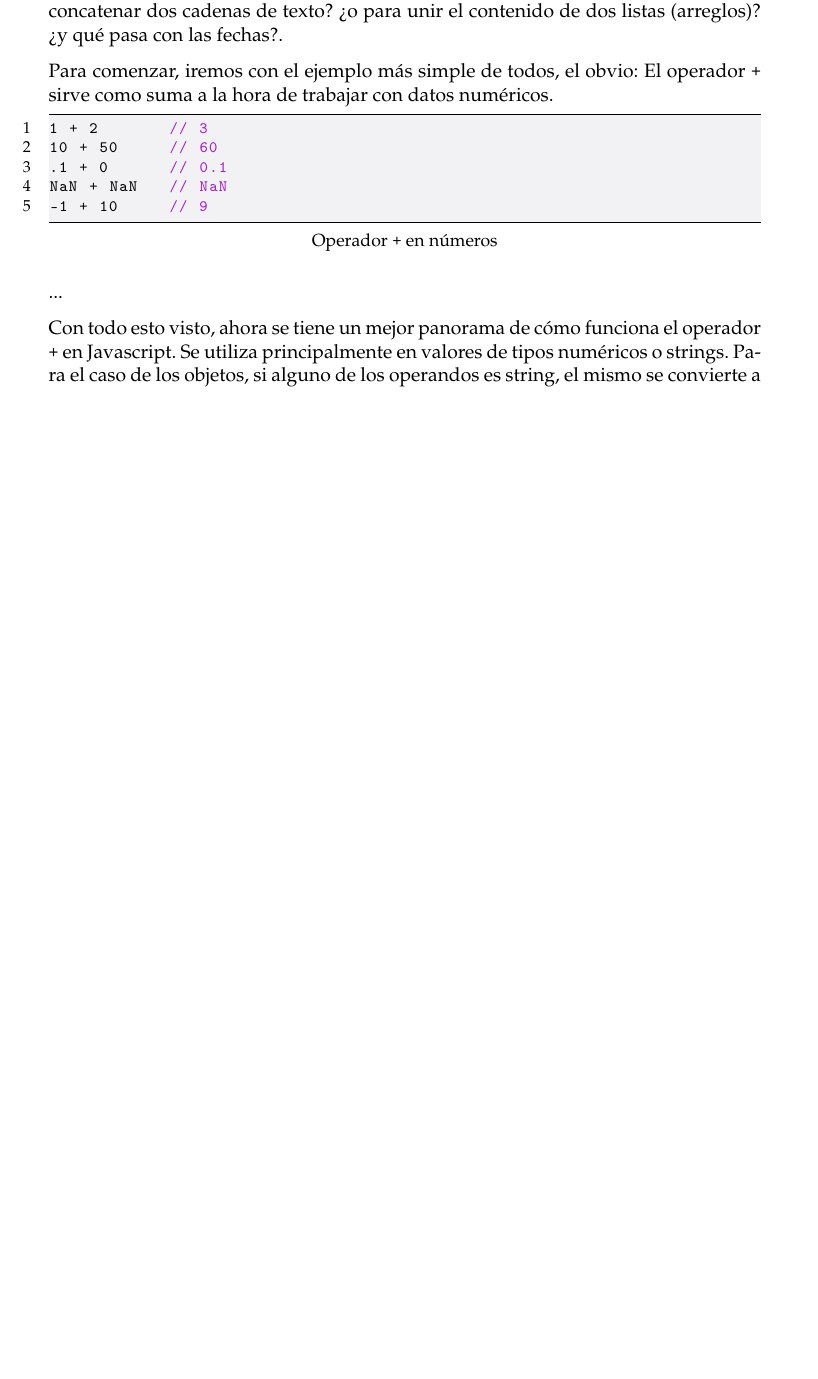
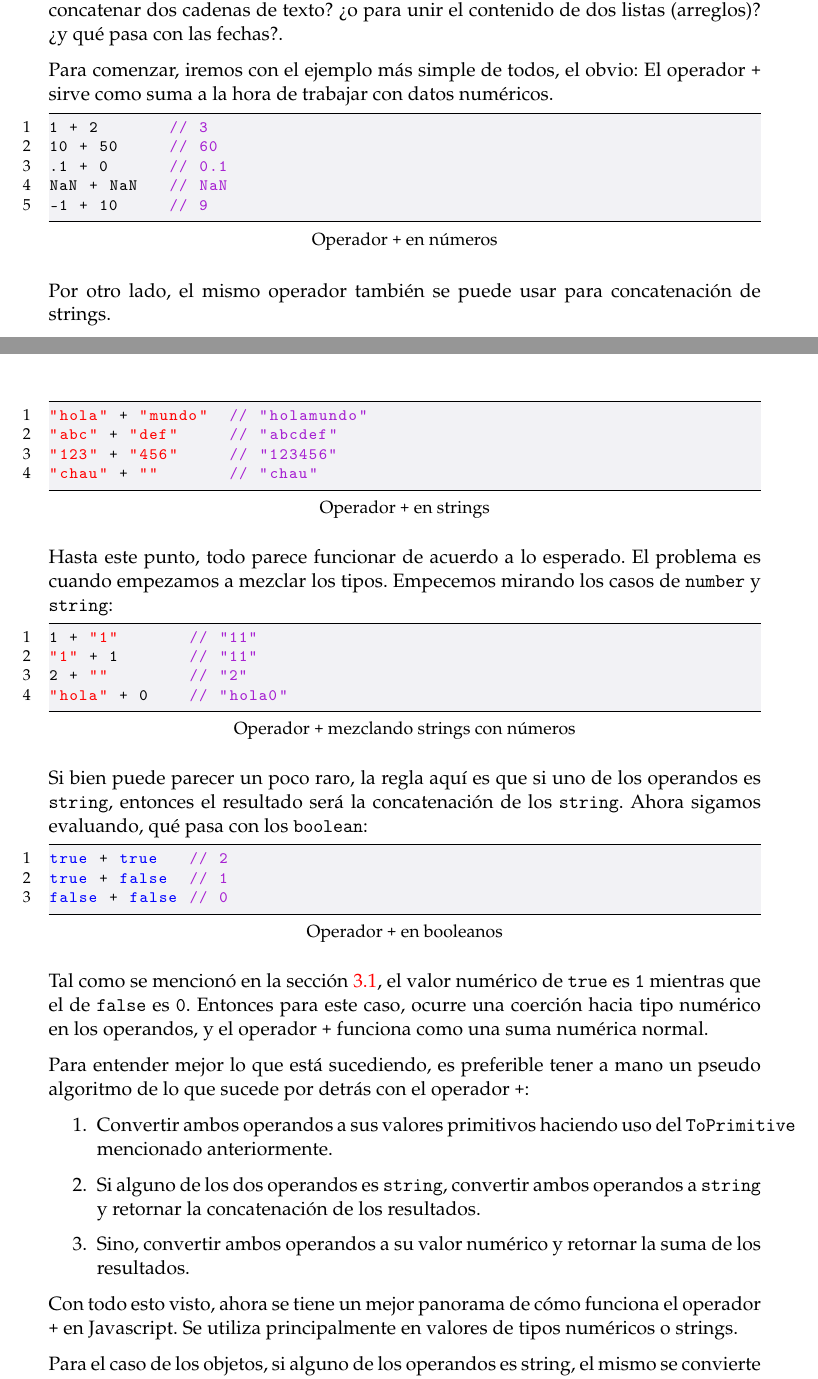
Before and after one commit to rferromoreno/tesis, a LaTeX thesis (main.tex, which reads Chapters/Coercion/index.tex): part of page 19 of 45 before the commit and two parts of pages 19 and 20 of 46 after it, the two joined at a grey line, cut so that both start at the same text, the shorter picture padded with empty space. Compiled offline with pdfLaTeX.

Commit message:
Mas cosas para coercion

```diff
--- a/Chapters/Coercion/index.tex
+++ b/Chapters/Coercion/index.tex
@@ -101,9 +101,47 @@ NaN + NaN		// NaN
 -1 + 10			// 9
 \end{lstlisting}
 
-...
+Por otro lado, el mismo operador también se puede usar para concatenación de strings.
 
-Con todo esto visto, ahora se tiene un mejor panorama de cómo funciona el operador \code{+} en Javascript. Se utiliza principalmente en valores de tipos numéricos o strings. Para el caso de los objetos, si alguno de los operandos es string, el mismo se convierte a string, en caso contrario, se convierte a número. Para el caso de los arreglos, el operador \code{+} no funciona como en otros lenguajes. Para concatenar arreglos es necesario utilizar el método \code{concat} o hacer uso de alguna librería externa.
+\begin{lstlisting}[title={Operador \code{+} en strings}]
+"hola" + "mundo"	// "holamundo"
+"abc" + "def"			// "abcdef"
+"123" + "456"			// "123456"
+"chau" + ""				// "chau"
+\end{lstlisting}
+
+Hasta este punto, todo parece funcionar de acuerdo a lo esperado. El problema es cuando empezamos a mezclar los tipos. Empecemos mirando los casos de \code{number} y \code{string}:
+
+\begin{lstlisting}[title={Operador \code{+} mezclando strings con números}]
+1 + "1"				// "11"
+"1" + 1				// "11"
+2 + ""				// "2"
+"hola" + 0		// "hola0"
+\end{lstlisting}
+
+Si bien puede parecer un poco raro, la regla aquí es que si uno de los operandos es \code{string}, entonces el resultado será la concatenación de los \code{string}. Ahora sigamos evaluando, qué pasa con los \code{boolean}:
+
+\begin{lstlisting}[title={Operador \code{+} en booleanos}]
+true + true		// 2
+true + false	// 1
+false + false	// 0
+\end{lstlisting}
+
+Tal como se mencionó en la sección \ref{sec:conversionexplicita}, el valor numérico de \code{true} es \code{1} mientras que el de \code{false} es \code{0}. Entonces para este caso, ocurre una coerción hacia tipo numérico en los operandos, y el operador \code{+} funciona como una suma numérica normal.
+
+Para entender mejor lo que está sucediendo, es preferible tener a mano un pseudo algoritmo de lo que sucede por detrás con el operador \code{+}:
+
+\begin{enumerate}
+\item Convertir ambos operandos a sus valores primitivos haciendo uso del \code{ToPrimitive} mencionado anteriormente.
+\item Si alguno de los dos operandos es \code{string}, convertir ambos operandos a \code{string} y retornar la concatenación de los resultados.
+\item Sino, convertir ambos operandos a su valor numérico y retornar la suma de los resultados.
+\end{enumerate}
+
+Con todo esto visto, ahora se tiene un mejor panorama de cómo funciona el operador \code{+} en Javascript. Se utiliza principalmente en valores de tipos numéricos o strings.
+
+Para el caso de los objetos, si alguno de los operandos es string, el mismo se convierte a string, en caso contrario, se convierte a número.
+
+Para el caso de los arreglos, el operador \code{+} no funciona como en otros lenguajes. Para concatenar arreglos es necesario utilizar el método \code{concat} o hacer uso de alguna librería externa.
 
 \section{Operadores de igualdad}
 \label{sec:eqeqeq}
```
Also changed, not shown: main.pdf, Chapters/Coercion/index.tex (14 more changed lines), 3 other files.
